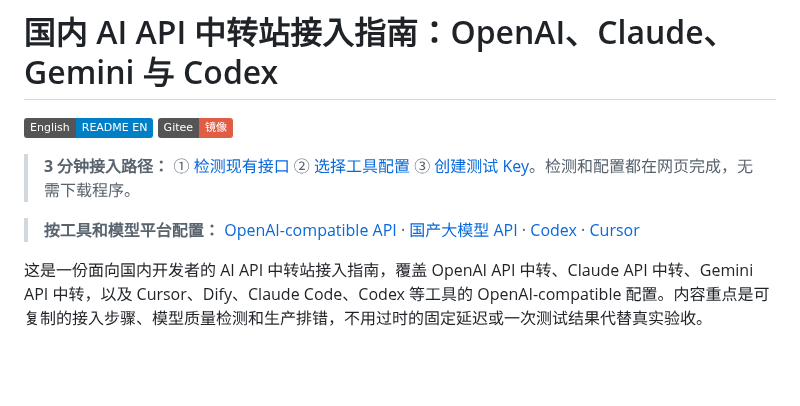
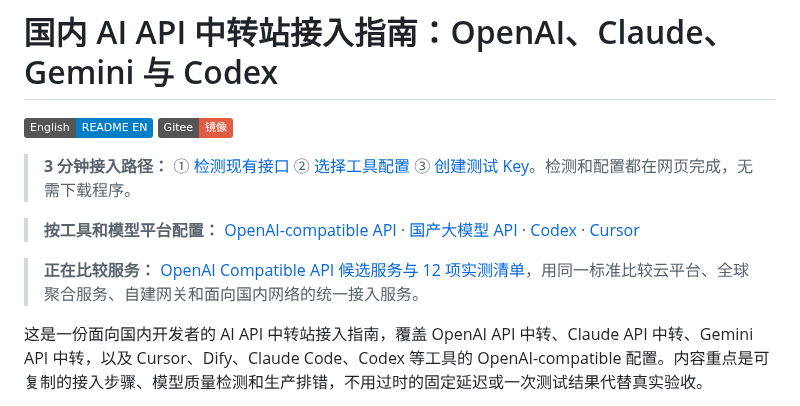
Before and after one commit to KKWANG4444/ai-api-proxy-china-guide, a Markdown page: README.md, the part around the change. Rendered like a GitHub page; badges without logos; blank space fills up the shorter version.

```diff
--- a/README.md
+++ b/README.md
@@ -6,6 +6,8 @@
 > **3 分钟接入路径：** ① [检测现有接口](https://docs.aifast.hk/model-check/?utm_source=github&utm_medium=repository&utm_campaign=model-check&utm_content=guide-hero-check) ② [选择工具配置](https://docs.aifast.hk/start/?utm_source=github&utm_medium=repository&utm_campaign=developer_acquisition&utm_content=guide-hero-start) ③ [创建测试 Key](https://www.aifast.hk/register?channel=c_zfxp7cp4&utm_source=github&utm_medium=repository&utm_campaign=developer_acquisition&utm_content=guide-hero-register)。检测和配置都在网页完成，无需下载程序。
 
 > **按工具和模型平台配置：** [OpenAI-compatible API](https://docs.aifast.hk/guides/openai-compatible-api/?utm_source=github&utm_medium=repository&utm_campaign=integration-guide&utm_content=guide-hero-openai-compatible) · [国产大模型 API](https://docs.aifast.hk/guides/chinese-model-api/?utm_source=github&utm_medium=repository&utm_campaign=integration-guide&utm_content=guide-hero-chinese-models) · [Codex](https://docs.aifast.hk/tools/codex/?utm_source=github&utm_medium=repository&utm_campaign=integration-guide&utm_content=guide-hero-codex) · [Cursor](https://docs.aifast.hk/tools/cursor/?utm_source=github&utm_medium=repository&utm_campaign=integration-guide&utm_content=guide-hero-cursor)
+
+> **正在比较服务：** [OpenAI Compatible API 候选服务与 12 项实测清单](https://docs.aifast.hk/guides/how-to-choose-ai-api-gateway/?utm_source=github&utm_medium=repository&utm_campaign=gateway-comparison&utm_content=guide-hero-candidate-comparison)，用同一标准比较云平台、全球聚合服务、自建网关和面向国内网络的统一接入服务。
 
 这是一份面向国内开发者的 AI API 中转站接入指南，覆盖 OpenAI API 中转、Claude API 中转、Gemini API 中转，以及 Cursor、Dify、Claude Code、Codex 等工具的 OpenAI-compatible 配置。内容重点是可复制的接入步骤、模型质量检测和生产排错，不用过时的固定延迟或一次测试结果代替真实验收。
 
```
Also changed, not shown: README_EN.md (+2 -0 lines).
